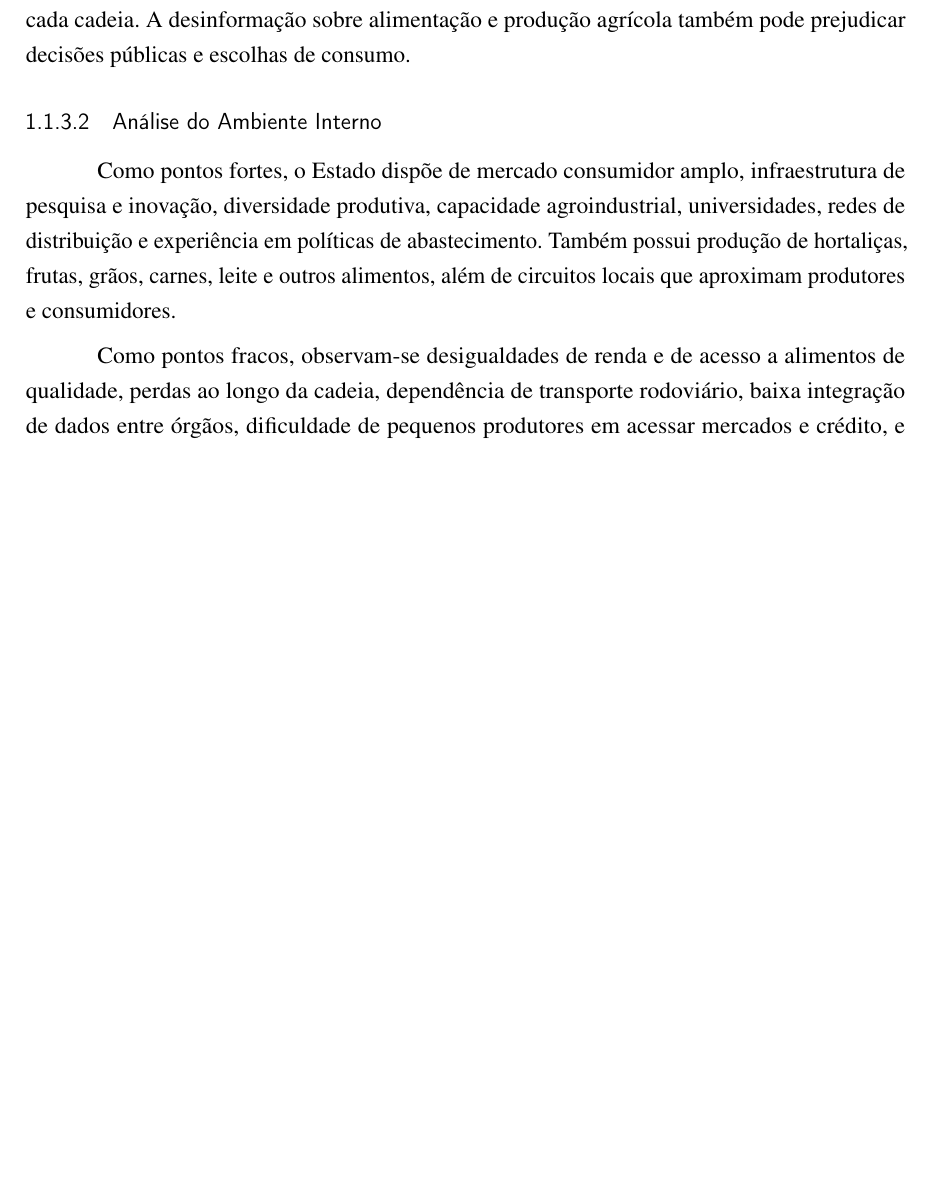
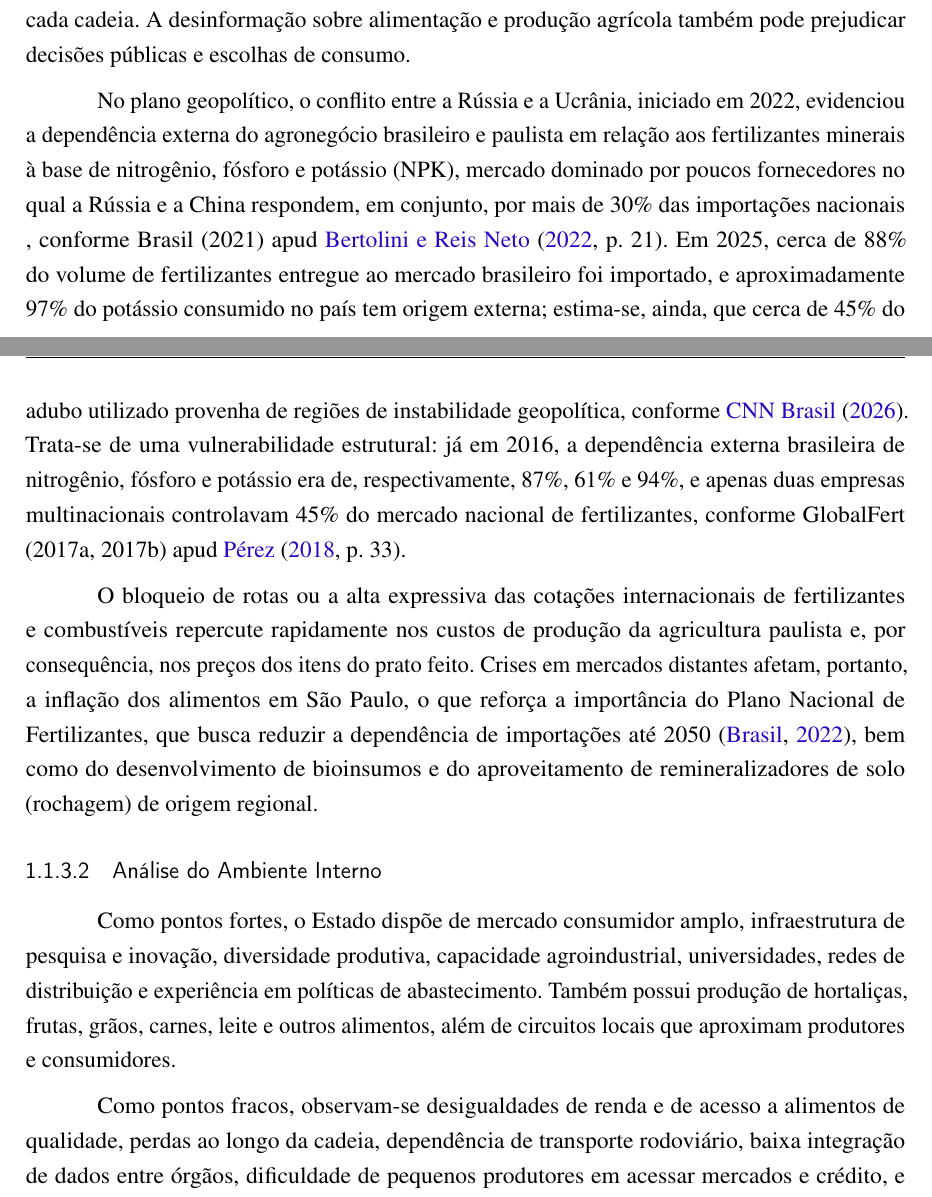
Before and after one commit to marcosrobertosilva/tcc-adesg, a LaTeX thesis (doc/tcc-grupo3-charlie.tex): part of page 28 of 38 before the commit and two parts of pages 28 and 29 of 39 after it, the two joined at a grey line, cut so that both start at the same text, the shorter picture padded with empty space. Compiled offline with pdfLaTeX.

Commit message:
Update LaTeX document with new abbreviations, refined sources, and expanded discussions on demographic trends and geopolitical impacts on agriculture

```diff
--- a/doc/tcc-grupo3-charlie.tex
+++ b/doc/tcc-grupo3-charlie.tex
@@ -1056,6 +1070,32 @@ podem agravar a volatilidade de preços e custos de insumos, embora seus efeitos
 no abastecimento paulista dependam da exposição de cada cadeia. A desinformação
 sobre alimentação e produção agrícola também pode prejudicar decisões públicas
 e escolhas de consumo.
+
+No plano geopolítico, o conflito entre a Rússia e a Ucrânia, iniciado em 2022,
+evidenciou a dependência externa do agronegócio brasileiro e paulista em relação
+aos fertilizantes minerais à base de nitrogênio, fósforo e potássio (NPK),
+mercado dominado por poucos fornecedores no qual a Rússia e a China respondem,
+em conjunto, por mais de 30\% das importações nacionais
+, conforme Brasil (2021) apud \citeonline[p. 21]{bertolini2022}.
+Em 2025, cerca de 88\% do volume de fertilizantes entregue ao mercado brasileiro
+foi importado, e aproximadamente 97\% do potássio consumido no país tem origem
+externa; estima-se, ainda, que cerca de 45\% do adubo utilizado provenha de
+regiões de instabilidade geopolítica, conforme \citeonline{cnn_brasil2026}.
+Trata-se de uma vulnerabilidade estrutural: já em 2016, a dependência externa
+brasileira de nitrogênio, fósforo e potássio era de, respectivamente, 87\%,
+61\% e 94\%, e apenas duas empresas multinacionais controlavam 45\% do mercado
+nacional de fertilizantes, conforme GlobalFert (2017a, 2017b) apud
+\citeonline[p. 33]{perez2018}.
+
+O bloqueio de rotas ou a alta expressiva das cotações internacionais de
+fertilizantes e combustíveis repercute rapidamente nos custos de produção da
+agricultura paulista e, por consequência, nos preços dos itens do prato feito.
+Crises em mercados distantes afetam, portanto, a inflação dos alimentos
+em São Paulo, o que reforça a importância do Plano Nacional de Fertilizantes,
+que busca reduzir a dependência de importações até 2050
+\cite{brasil2022fertilizantes}, bem como do desenvolvimento de
+bioinsumos e do aproveitamento de remineralizadores de solo (rochagem) de
+origem regional.
 
 \subsubsection{Análise do Ambiente Interno}
 Como pontos fortes, o Estado dispõe de mercado consumidor amplo, infraestrutura
```
Also changed, not shown: doc/tcc-grupo3-charlie.pdf, doc/tcc-grupo3-charlie.tex (28 more changed lines). Lines whose indentation alone changed are shown as unchanged.
